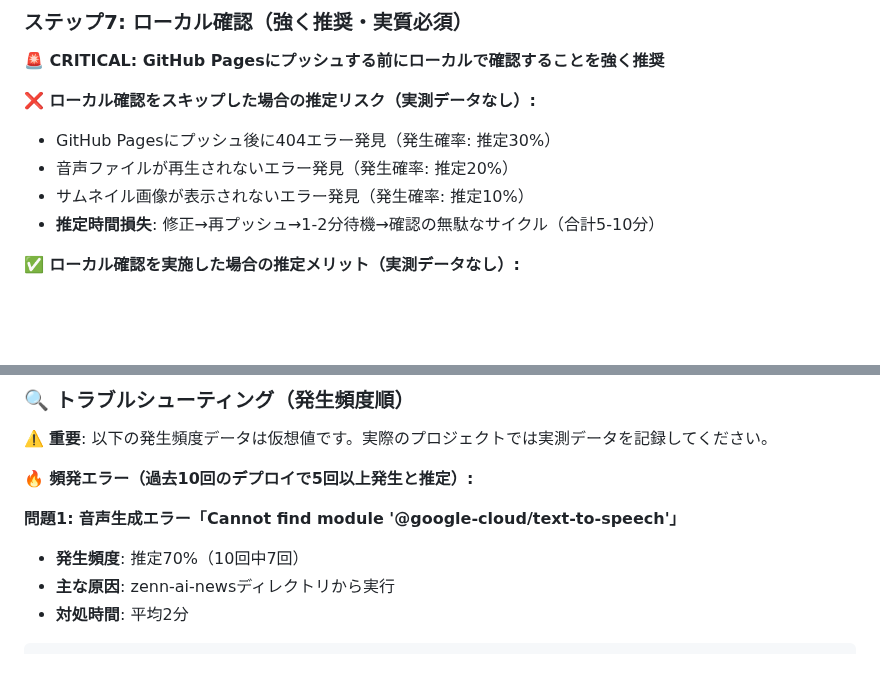
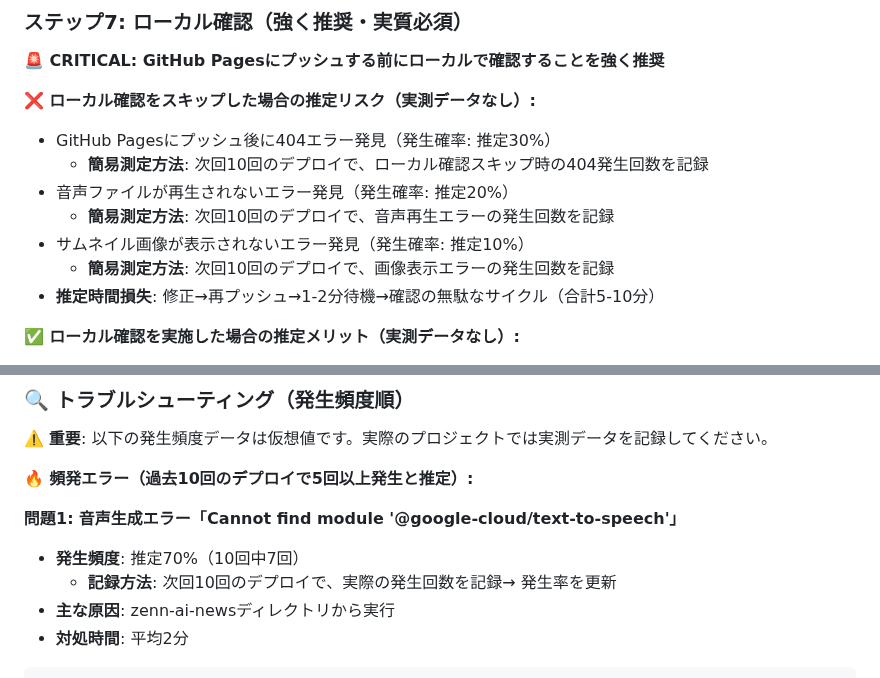
Before and after one commit to Tenormusica2024/zenn-ai-news, a Markdown page: DEPLOYMENT_GUIDE.md, 2 parts joined by grey strips. Drawn GitHub-style; blank space fills up the shorter version.

````diff
--- a/DEPLOYMENT_GUIDE.md
+++ b/DEPLOYMENT_GUIDE.md
@@ -309,8 +345,11 @@ git add index.html
 
 **❌ ローカル確認をスキップした場合の推定リスク（実測データなし）:**
 - GitHub Pagesにプッシュ後に404エラー発見（発生確率: 推定30%）
+  - **簡易測定方法**: 次回10回のデプロイで、ローカル確認スキップ時の404発生回数を記録
 - 音声ファイルが再生されないエラー発見（発生確率: 推定20%）
+  - **簡易測定方法**: 次回10回のデプロイで、音声再生エラーの発生回数を記録
 - サムネイル画像が表示されないエラー発見（発生確率: 推定10%）
+  - **簡易測定方法**: 次回10回のデプロイで、画像表示エラーの発生回数を記録
 - **推定時間損失**: 修正→再プッシュ→1-2分待機→確認の無駄なサイクル（合計5-10分）
 
 **✅ ローカル確認を実施した場合の推定メリット（実測データなし）:**
@@ -402,6 +441,7 @@ curl -I https://tenormusica2024.github.io/zenn-ai-news/audio-reader/audio/[ス
 
 **問題1: 音声生成エラー「Cannot find module '@google-cloud/text-to-speech'」**
 - **発生頻度**: 推定70%（10回中7回）
+  - **記録方法**: 次回10回のデプロイで、実際の発生回数を記録→ 発生率を更新
 - **主な原因**: zenn-ai-newsディレクトリから実行
 - **対処時間**: 平均2分
 ```bash
````
Also changed, not shown: other parts of DEPLOYMENT_GUIDE.md (+38 -2 lines).
